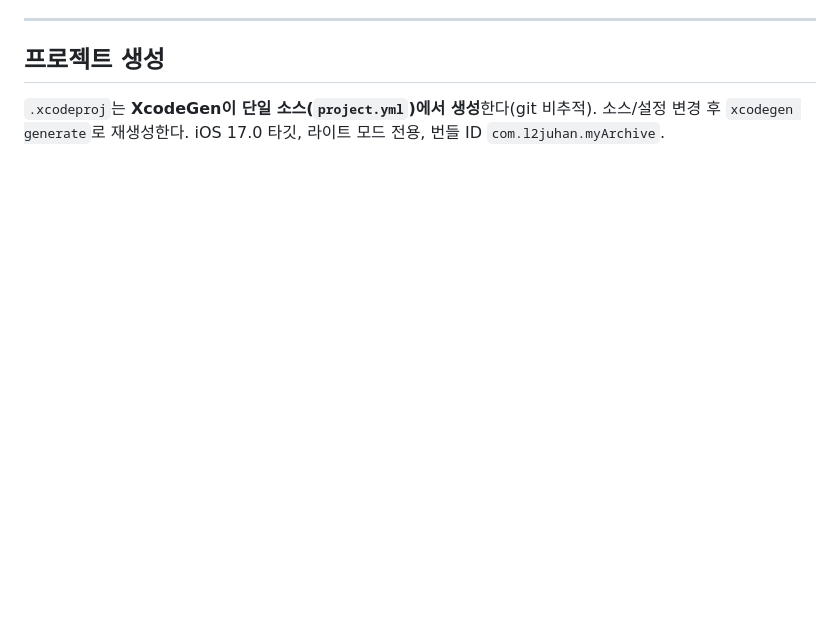
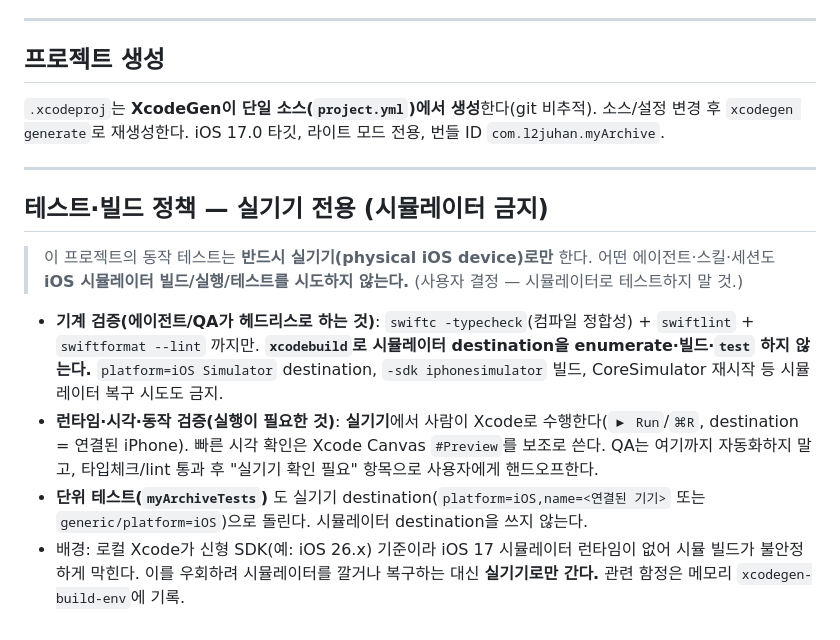
Before and after one commit to l2juhan/myArchive-IOS, a Markdown page: CLAUDE.md, the part around the change. GitHub-like rendering; blank space fills up the shorter version.

```diff
--- a/CLAUDE.md
+++ b/CLAUDE.md
@@ -103,3 +103,14 @@ UI는 표시만, 값 처리는 Logic으로 모은다(경계 분리). 경계면(
 ## 프로젝트 생성
 
 `.xcodeproj`는 **XcodeGen이 단일 소스(`project.yml`)에서 생성**한다(git 비추적). 소스/설정 변경 후 `xcodegen generate`로 재생성한다. iOS 17.0 타깃, 라이트 모드 전용, 번들 ID `com.l2juhan.myArchive`.
+
+---
+
+## 테스트·빌드 정책 — **실기기 전용 (시뮬레이터 금지)**
+
+> 이 프로젝트의 동작 테스트는 **반드시 실기기(physical iOS device)로만** 한다. 어떤 에이전트·스킬·세션도 **iOS 시뮬레이터 빌드/실행/테스트를 시도하지 않는다.** (사용자 결정 — 시뮬레이터로 테스트하지 말 것.)
+
+- **기계 검증(에이전트/QA가 헤드리스로 하는 것)**: `swiftc -typecheck`(컴파일 정합성) + `swiftlint` + `swiftformat --lint` 까지만. **`xcodebuild`로 시뮬레이터 destination을 enumerate·빌드·`test` 하지 않는다.** `platform=iOS Simulator` destination, `-sdk iphonesimulator` 빌드, CoreSimulator 재시작 등 시뮬레이터 복구 시도도 금지.
+- **런타임·시각·동작 검증(실행이 필요한 것)**: **실기기**에서 사람이 Xcode로 수행한다(`▶ Run`/`⌘R`, destination = 연결된 iPhone). 빠른 시각 확인은 Xcode Canvas `#Preview`를 보조로 쓴다. QA는 여기까지 자동화하지 말고, 타입체크/lint 통과 후 "실기기 확인 필요" 항목으로 사용자에게 핸드오프한다.
+- **단위 테스트(`myArchiveTests`)** 도 실기기 destination(`platform=iOS,name=<연결된 기기>` 또는 `generic/platform=iOS`)으로 돌린다. 시뮬레이터 destination을 쓰지 않는다.
+- 배경: 로컬 Xcode가 신형 SDK(예: iOS 26.x) 기준이라 iOS 17 시뮬레이터 런타임이 없어 시뮬 빌드가 불안정하게 막힌다. 이를 우회하려 시뮬레이터를 깔거나 복구하는 대신 **실기기로만 간다.** 관련 함정은 메모리 `xcodegen-build-env`에 기록.
```
Also changed, not shown: .claude/agents/myarchive-qa.md (+6 -3 lines), docs/TESTING.md (+16 -7 lines).
